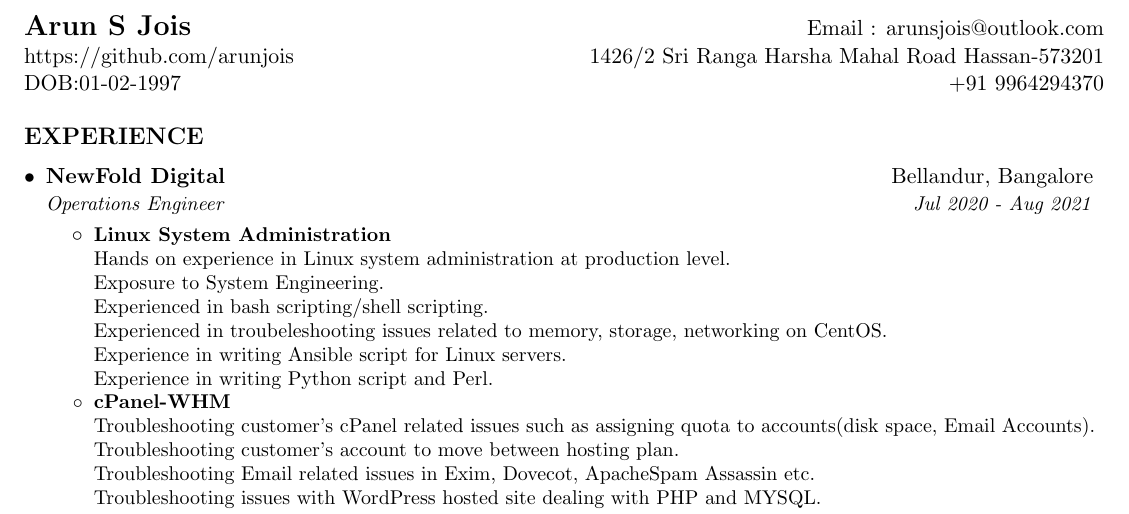
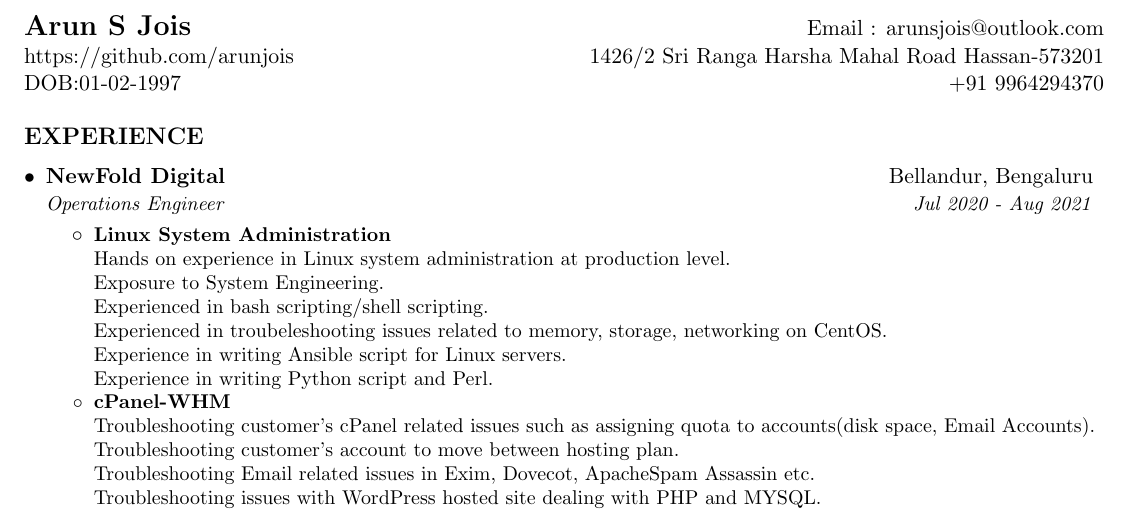
Before and after one commit to arunjois/Resume, a LaTeX document (res1.tex): part of page 1 of 2, cut so that both start at the same text. Compiled offline with pdfLaTeX.

Commit message:
Bengaluru

```diff
--- a/res1.tex
+++ b/res1.tex
@@ -107,7 +107,7 @@
 	\resumeSubHeadingListStart
 
 	\resumeSubheading
-	{NewFold Digital}{Bellandur, Bangalore}
+	{NewFold Digital}{Bellandur, Bengaluru}
 	{Operations Engineer}{Jul 2020 - Aug 2021}
 	\resumeItemListStart
 	\resumeItem{Linux System Administration\\}
@@ -139,7 +139,7 @@
 	}
 	\resumeItemListEnd
 	\resumeSubheading
-	{NewFold Digital}{Bellandur, Bangalore}
+	{NewFold Digital}{Bellandur, Bengaluru}
 	{Intership}{Jan 2020 - May 2020}
 	\resumeItemListStart
 	\resumeItem{Autoremediation Platform using Stackstorm}
```
Also changed, not shown: res1.pdf.
